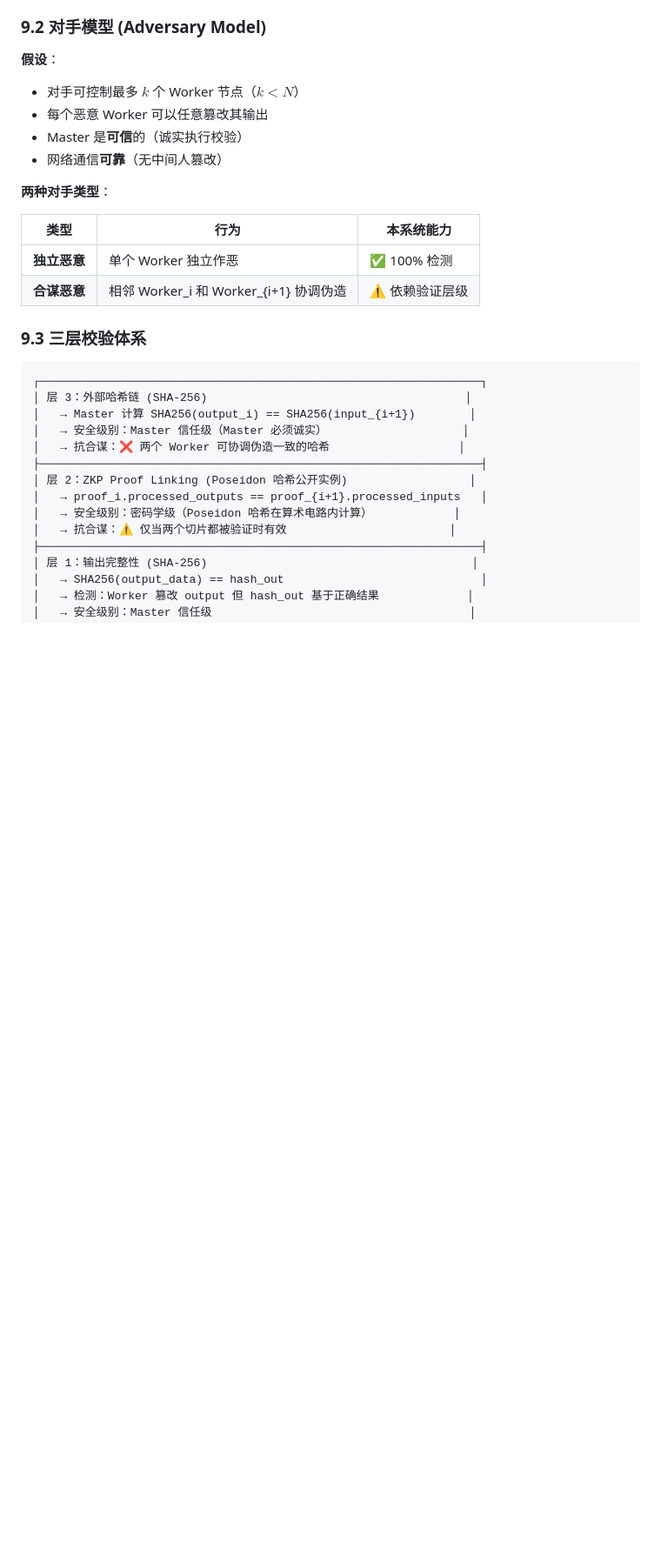
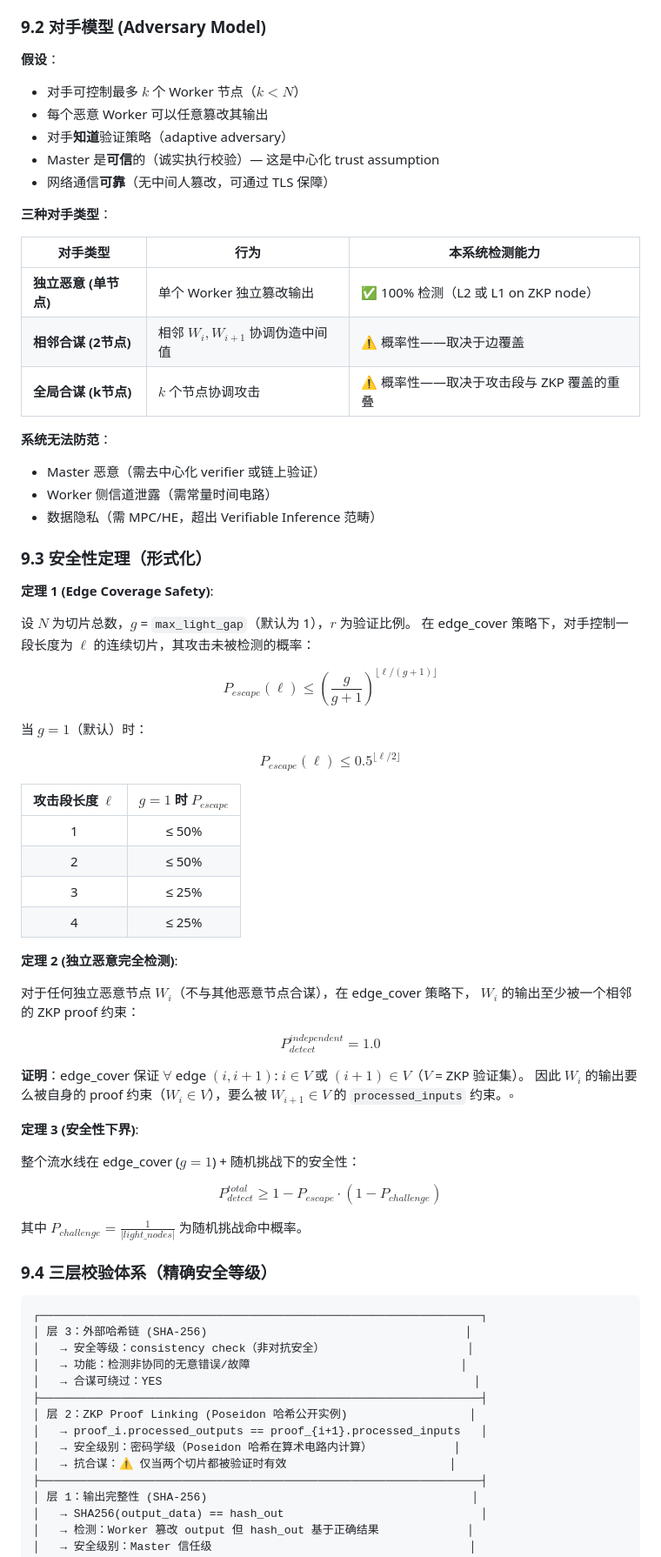
Before and after one commit to LeslieWylie/Distributed_inference_system_under_ZKP, a Markdown page: PROJECT_PLAN.md, the part around one of its changes. Shown at 87% size. GitHub-like rendering; blank space fills up the shorter version.

Commit message:
docs: academic positioning, formal security theorems, adversary model
- Add Section 0: Academic positioning vs related work (zkML, IVC, VC, zkRollup)
- Identify research gap: no existing system for distributed pipeline + ZKP + untrusted workers
- Define 4 core innovations: Pipeline+ZKP, Proof Linking, Edge-Cover, Sampling Verification
- Formal Theorem 1: Edge Coverage escape probability bound
- Formal Theorem 2: Independent malicious node full detection
- Formal Theorem 3: Overall security lower bound with challenge
- Precise adversary model: independent / adjacent collusion / global collusion
- Honest system limitations: Master trust, no data privacy, no proof aggregation

````diff
--- a/PROJECT_PLAN.md
+++ b/PROJECT_PLAN.md
@@ -258,24 +293,69 @@ C:\ZKP\
 **假设**：
 - 对手可控制最多 $k$ 个 Worker 节点（$k < N$）
 - 每个恶意 Worker 可以任意篡改其输出
-- Master 是**可信**的（诚实执行校验）
-- 网络通信**可靠**（无中间人篡改）
+- 对手**知道**验证策略（adaptive adversary）
+- Master 是**可信**的（诚实执行校验）— 这是中心化 trust assumption
+- 网络通信**可靠**（无中间人篡改，可通过 TLS 保障）
 
-**两种对手类型**：
+**三种对手类型**：
 
-| 类型 | 行为 | 本系统能力 |
+| 对手类型 | 行为 | 本系统检测能力 |
 |---|---|---|
-| **独立恶意** | 单个 Worker 独立作恶 | ✅ 100% 检测 |
-| **合谋恶意** | 相邻 Worker_i 和 Worker_{i+1} 协调伪造 | ⚠️ 依赖验证层级 |
+| **独立恶意 (单节点)** | 单个 Worker 独立篡改输出 | ✅ 100% 检测（L2 或 L1 on ZKP node） |
+| **相邻合谋 (2节点)** | 相邻 $W_i, W_{i+1}$ 协调伪造中间值 | ⚠️ 概率性——取决于边覆盖 |
+| **全局合谋 (k节点)** | $k$ 个节点协调攻击 | ⚠️ 概率性——取决于攻击段与 ZKP 覆盖的重叠 |
 
-### 9.3 三层校验体系
+**系统无法防范**：
+- Master 恶意（需去中心化 verifier 或链上验证）
+- Worker 侧信道泄露（需常量时间电路）
+- 数据隐私（需 MPC/HE，超出 Verifiable Inference 范畴）
+
+### 9.3 安全性定理（形式化）
+
+**定理 1 (Edge Coverage Safety)**:
+
+设 $N$ 为切片总数，$g$ = `max_light_gap`（默认为 1），$r$ 为验证比例。
+在 edge\_cover 策略下，对手控制一段长度为 $\ell$ 的连续切片，其攻击未被检测的概率：
+
+$$P_{escape}(\ell) \leq \left(\frac{g}{g+1}\right)^{\lfloor \ell / (g+1) \rfloor}$$
+
+当 $g = 1$（默认）时：
+
+$$P_{escape}(\ell) \leq 0.5^{\lfloor \ell / 2 \rfloor}$$
+
+| 攻击段长度 $\ell$ | $g=1$ 时 $P_{escape}$ |
+|:---:|:---:|
+| 1 | ≤ 50% |
+| 2 | ≤ 50% |
+| 3 | ≤ 25% |
+| 4 | ≤ 25% |
+
+**定理 2 (独立恶意完全检测)**:
+
+对于任何独立恶意节点 $W_i$（不与其他恶意节点合谋），在 edge\_cover 策略下，
+$W_i$ 的输出至少被一个相邻的 ZKP proof 约束：
+
+$$P_{detect}^{independent} = 1.0$$
+
+**证明**：edge\_cover 保证 $\forall$ edge $(i, i+1)$: $i \in V$ 或 $(i+1) \in V$（$V$ = ZKP 验证集）。
+因此 $W_i$ 的输出要么被自身的 proof 约束（$W_i \in V$），要么被 $W_{i+1} \in V$ 的 `processed_inputs` 约束。$\square$
+
+**定理 3 (安全性下界)**:
+
+整个流水线在 edge\_cover ($g=1$) + 随机挑战下的安全性：
+
+$$P_{detect}^{total} \geq 1 - P_{escape} \cdot (1 - P_{challenge})$$
+
+其中 $P_{challenge} = \frac{1}{|light\_nodes|}$ 为随机挑战命中概率。
+
+### 9.4 三层校验体系（精确安全等级）
 
 ```
 ┌─────────────────────────────────────────────────────────────────┐
 │ 层 3：外部哈希链 (SHA-256)                                      │
-│   → Master 计算 SHA256(output_i) == SHA256(input_{i+1})        │
-│   → 安全级别：Master 信任级（Master 必须诚实）                    │
-│   → 抗合谋：❌ 两个 Worker 可协调伪造一致的哈希                   │
+│   → 安全等级：consistency check（非对抗安全）                     │
+│   → 功能：检测非协同的无意错误/故障                               │
+│   → 合谋可绕过：YES                                              │
 ├─────────────────────────────────────────────────────────────────┤
 │ 层 2：ZKP Proof Linking (Poseidon 哈希公开实例)                  │
 │   → proof_i.processed_outputs == proof_{i+1}.processed_inputs   │
````
Also changed, not shown: other parts of PROJECT_PLAN.md (+35 -0 lines).
